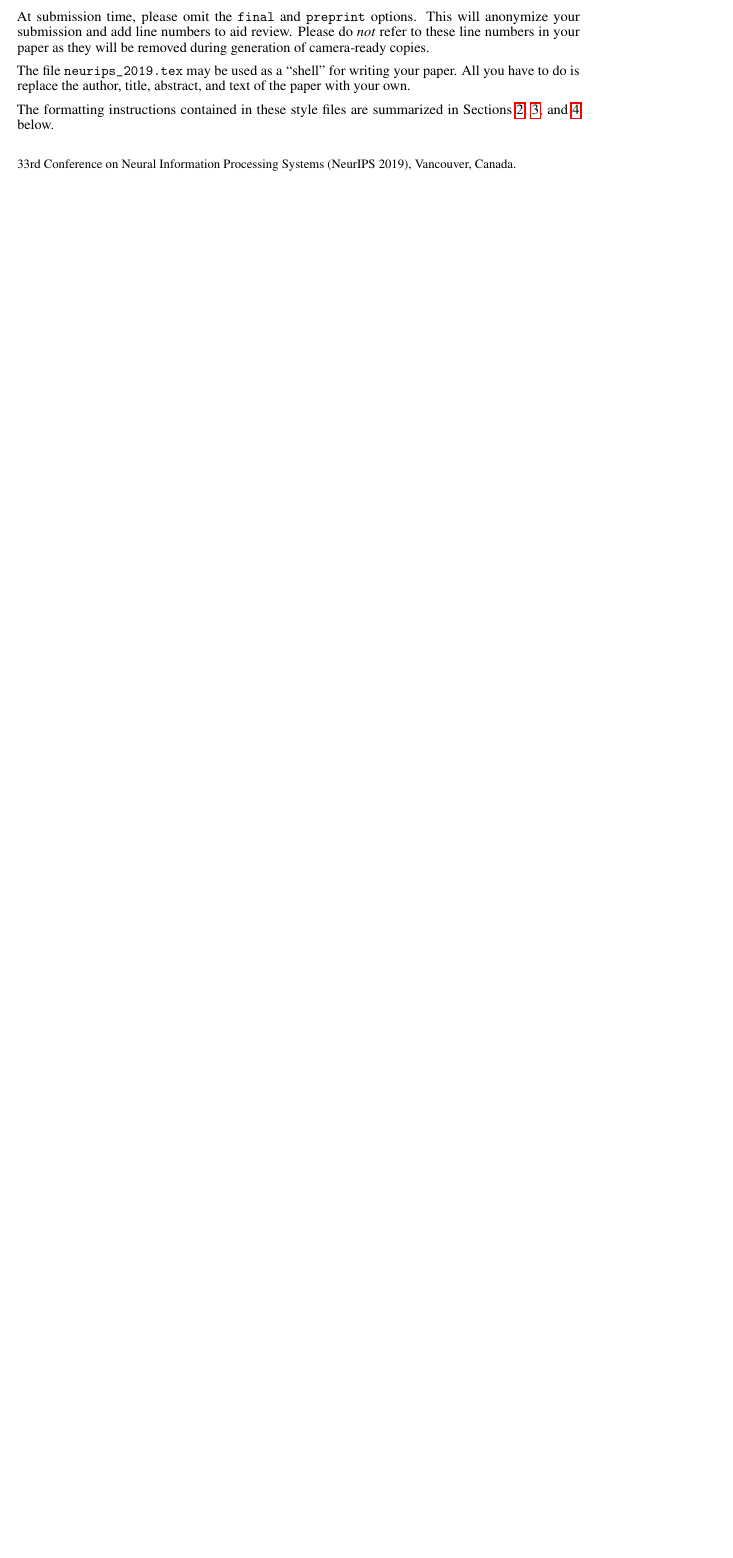
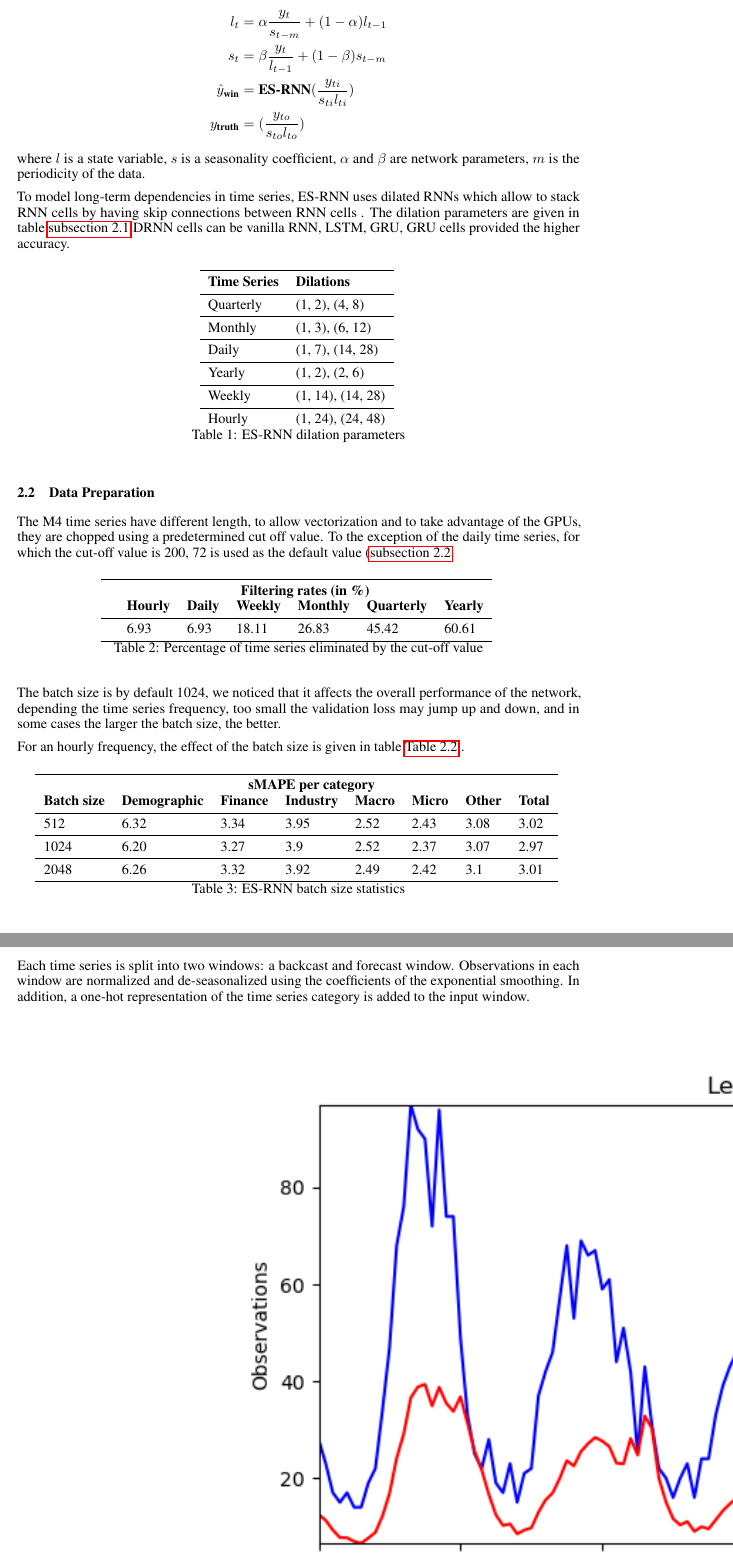
Before and after one commit to ygrepo/DS-GA-3001-001-Project, a LaTeX paper (docs/main.tex, which reads docs/neurips_2019.sty): part of page 1 of 5 before the commit and two parts of pages 2 and 3 of 7 after it, the two joined at a grey line, cut at the place of the change, the shorter picture padded with empty space. Compiled offline with pdfLaTeX.

Commit message:
More tex content

```diff
--- a/docs/main.tex
+++ b/docs/main.tex
@@ -25,6 +25,10 @@
 \usepackage{amsfonts}       % blackboard math symbols
 \usepackage{nicefrac}       % compact symbols for 1/2, etc.
 \usepackage{microtype}      % microtypography
+\usepackage{amsfonts}
+\usepackage{amsmath}
+\usepackage{graphicx}
+\graphicspath{ {./images/} }
 
 \title{Univariate Time Series Forecasting using ES-RNN and N-BEATS}
 
@@ -69,2 +80,9 @@
 
 
+\begin{align*}
+	l_t 	&= \alpha \frac{y_t} {s_{t-m}} + (1-\alpha) l_{t-1} \\
+	s_t 	&= \beta \frac{y_t}{l_{t-1}} + (1-\beta) s_{t-m} \\
+	\hat{y}_{\textbf{win}}		&= \textbf{ES-RNN}(\frac{y_{ti}}{s_{ti} l_{ti}}) \\
+	y_{\textbf{truth}}		&= (\frac{y_{to}}{s_{to} l_{to}})
+\end{align*}
+where $l$ is a state variable, $s$ is a seasonality coefficient, $\alpha$ and $\beta$ are network parameters, $m$ is the periodicity of the data.
@@ -78,15 +89,76 @@ papers accepted to NeurIPS.
 
-At submission time, please omit the \verb+final+ and \verb+preprint+
-options. This will anonymize your submission and add line numbers to aid
-review. Please do \emph{not} refer to these line numbers in your paper as they
-will be removed during generation of camera-ready copies.
+To model long-term dependencies in time series, ES-RNN uses dilated RNNs which allow to stack RNN cells by having skip connections between RNN cells .
+The dilation parameters  are given in table \autoref{tab:dilations}  DRNN cells can be vanilla RNN, LSTM, GRU,  GRU cells provided the higher accuracy.
 
-The file \verb+neurips_2019.tex+ may be used as a ``shell'' for writing your
-paper. All you have to do is replace the author, title, abstract, and text of
-the paper with your own.
+\begin{table}[!ht]
+	\centering
+	\begin{tabular}{ll} \toprule
+		\textbf{Time Series} & \textbf{Dilations} \\
+		\midrule
+		Quarterly  & (1, 2), (4, 8)	\\
+		\midrule
+		Monthly 	& (1, 3), (6, 12)	\\
+		\midrule
+		Daily 	& (1, 7), (14, 28)	\\
+		\midrule
+		Yearly 	& (1, 2), (2, 6) 	\\
+		\midrule
+		Weekly 	& (1, 14), (14, 28)	\\
+		\midrule
+		Hourly 	& (1, 24), (24, 48)	\\
+		%\bottomrule
+	\end{tabular}
+	\label{tab:dilations}
+	\caption{ES-RNN dilation parameters}
+\end{table}
 
-The formatting instructions contained in these style files are summarized in
-Sections \ref{gen_inst}, \ref{headings}, and \ref{others} below.
+
+ \subsection{Data Preparation}
+ The M4 time series have different length, to allow vectorization and to take advantage of the GPUs, they are chopped using a predetermined cut off value.
+ To the exception of the daily time series, for which the cut-off value is 200, 72 is used as the default value (\autoref{tab:cutoff}.
+
+ \begin{table}[!ht]
+	\centering
+	\begin{tabular}{llllllll}
+	\toprule
+		& \multicolumn{6}{c} {\textbf{Filtering rates (in \%)}} \\
+			& \textbf{Hourly} & \textbf{Daily} & \textbf{Weekly} & \textbf{Monthly} & \textbf{Quarterly}   & \textbf{Yearly} \\
+		\midrule
+		 	& 6.93 	& 6.93  & 18.11 & 26.83 &  45.42 & 60.61 \\
+		\bottomrule
+	\end{tabular}
+	\label{tab:cutoff}
+	\caption{Percentage of time series eliminated by the cut-off value}
+\end{table}
+
+
+ The batch size is by default 1024, we noticed that it affects the overall performance of the network, depending the time series frequency,
+ too small the validation loss may jump up and down,  and  in some cases the larger the batch size, the better.
+
+ For an hourly frequency, the effect of the batch size is given in table  \autoref{tab:batchsize} .
+ \begin{table}[!ht]
+	\centering
+	\begin{tabular}{llllllll} \toprule
+			& \multicolumn{6}{c} {\textbf{sMAPE per category}} \\
+		\textbf{Batch size} & \textbf{Demographic} & \textbf{Finance} & \textbf{Industry} & \textbf{Macro} & \textbf{Micro} & \textbf{Other} & \textbf{Total}  \\ \midrule
+		512 & 6.32 & 3.34 & 3.95 & 2.52 & 2.43 & 3.08 & 3.02 \\
+		\midrule
+		1024 & 6.20 & 3.27 & 3.9 & 2.52 & 2.37 & 3.07 & 2.97 \\
+		\midrule
+		2048 & 6.26 & 3.32 & 3.92 & 2.49 & 2.42 & 3.1 & 3.01 \\
+		 \bottomrule
+	\end{tabular}
+	\label{tab:batchsize}
+	\caption{ES-RNN batch size statistics}
+\end{table}
+
+ Each time series is split into two windows: a backcast and forecast window.  Observations in each window are normalized and de-seasonalized using the coefficients of the exponential smoothing.
+ In addition, a one-hot representation of the time series category is added to the input window.
+
+ \begin{center}
+	\includegraphics{H344_levels_seasonalities.pdf}
+%	\includegraphics[scale=1,bb=0 0 30 30][width=0.5\linewidth]{H344_levels_seasonalities.png}
+\end{center}
 
 \section{General formatting instructions}
 \label{gen_inst}
--- a/docs/neurips_2019.sty
+++ b/docs/neurips_2019.sty
@@ -65,8 +65,8 @@
 \else
   \if@neuripsfinal
     \newcommand{\@noticestring}{%
-      \@neuripsordinal\/ Conference on Neural Information Processing Systems
-      (NeurIPS \@neuripsyear), \@neuripslocation.%
+      %\@neuripsordinal\/ Conference on Neural Information Processing Systems
+      %(NeurIPS \@neuripsyear), \@neuripslocation.%
     }
   \else
     \newcommand{\@noticestring}{%
```
Also changed, not shown: docs/presentation.tex (+1 -5 lines), docs/images/H344_levels_seasonalities.pdf (added), docs/images/H344_levels_seasonalities.png (added), docs/images/M1_levels_seasonalities.png (added), docs/main.pdf, docs/presentation.pdf, docs/main.tex (18 more changed lines), 7 other files.
